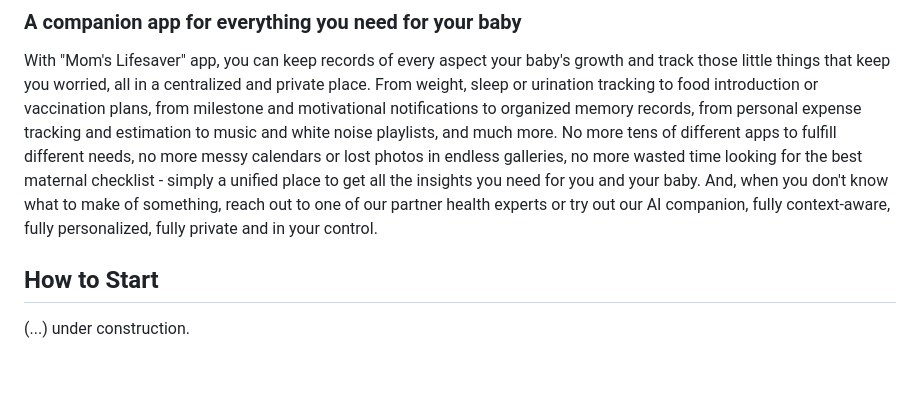
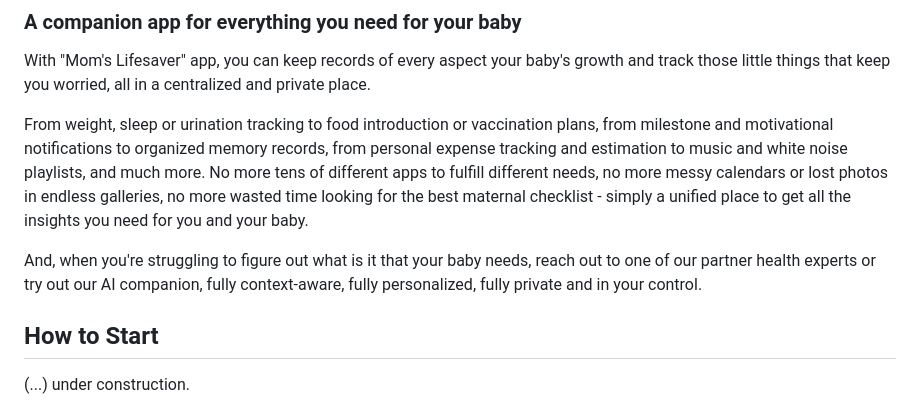
Before and after one commit to FilipeLopesPires/MomsLifesaver, a Markdown page: README.md, the part around the change. Drawn GitHub-style; blank space fills up the shorter version.

```diff
--- a/README.md
+++ b/README.md
@@ -4,9 +4,11 @@
 <!-- authors -->
 
 With "Mom's Lifesaver" app, you can keep records of every aspect your baby's growth and track those little things that keep you worried, all in a centralized and private place.
+
 From weight, sleep or urination tracking to food introduction or vaccination plans, from milestone and motivational notifications to organized memory records, from personal expense tracking and estimation to music and white noise playlists, and much more.
 No more tens of different apps to fulfill different needs, no more messy calendars or lost photos in endless galleries, no more wasted time looking for the best maternal checklist - simply a unified place to get all the insights you need for you and your baby.
-And, when you don't know what to make of something, reach out to one of our partner health experts or try out our AI companion, fully context-aware, fully personalized, fully private and in your control.
+
+And, when you're struggling to figure out what is it that your baby needs, reach out to one of our partner health experts or try out our AI companion, fully context-aware, fully personalized, fully private and in your control.
 
 ## How to Start
 
```
